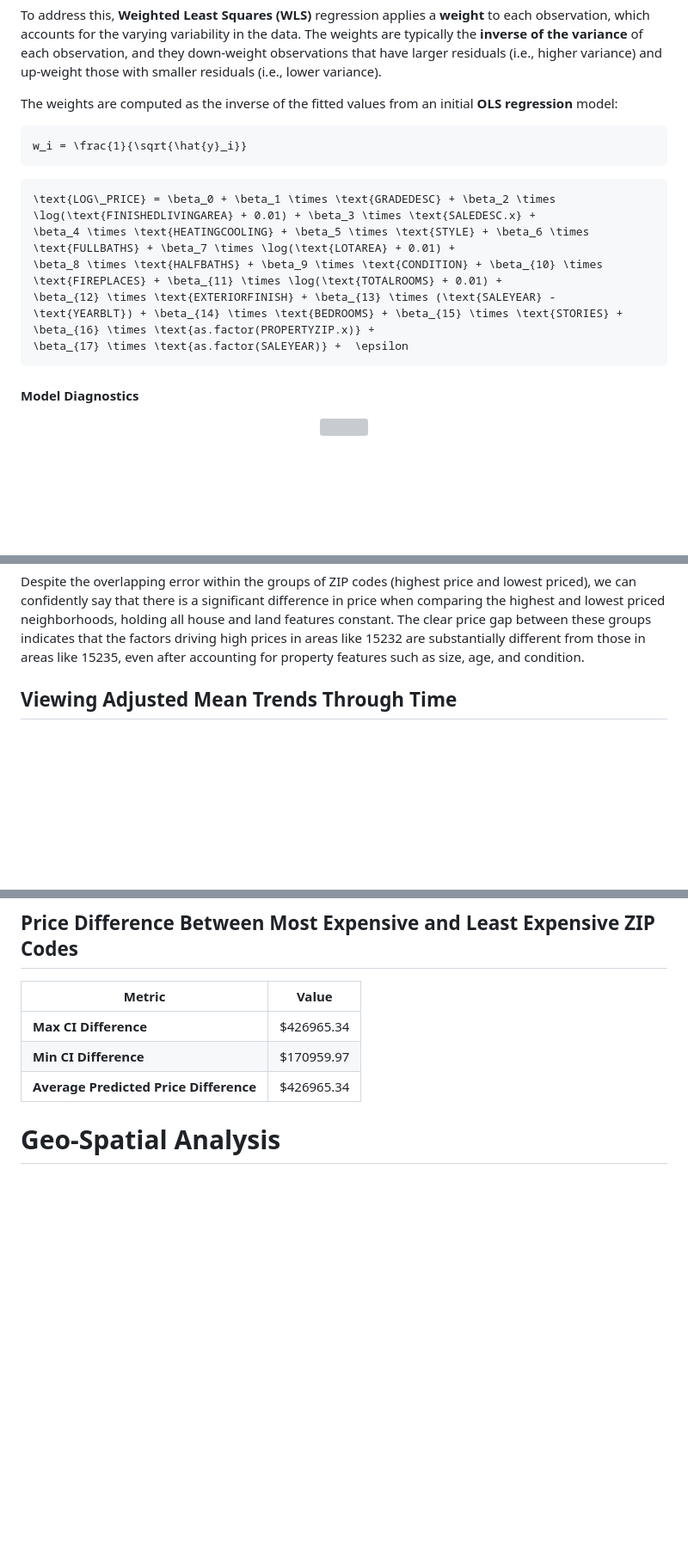
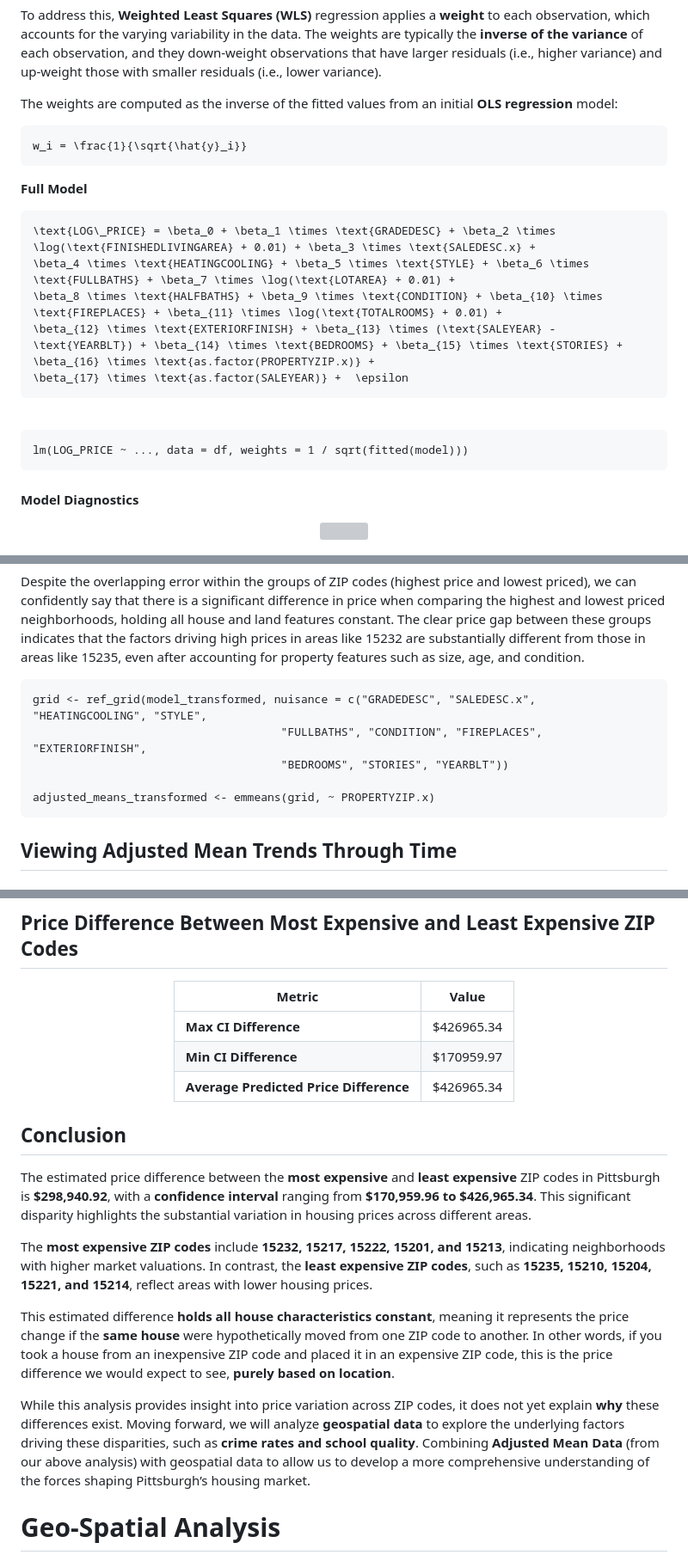
Before and after one commit to RoryQo/PGH-Neighborhood-Parcel-Price-Research, a Markdown page: README.md, 3 parts joined by grey strips. Shown at 86% size. GitHub-like rendering; blank space fills up the shorter version; grey boxes are pictures that could not be loaded.

````diff
--- a/README.md
+++ b/README.md
@@ -283,6 +284,8 @@ The weights are computed as the inverse of the fitted values from an initial **O
 w_i = \frac{1}{\sqrt{\hat{y}_i}}
 ```
 
+**Full Model**
+
 ```math
 \text{LOG\_PRICE} = \beta_0 + \beta_1 \times \text{GRADEDESC} + \beta_2 \times \log(\text{FINISHEDLIVINGAREA} + 0.01) + \beta_3 \times \text{SALEDESC.x} +
 \beta_4 \times \text{HEATINGCOOLING} + \beta_5 \times \text{STYLE} + \beta_6 \times \text{FULLBATHS} + \beta_7 \times \log(\text{LOTAREA} + 0.01) +
@@ -290,6 +293,14 @@ w_i = \frac{1}{\sqrt{\hat{y}_i}}
 \beta_{12} \times \text{EXTERIORFINISH} + \beta_{13} \times (\text{SALEYEAR} - \text{YEARBLT}) + \beta_{14} \times \text{BEDROOMS} + \beta_{15} \times \text{STORIES} + \beta_{16} \times \text{as.factor(PROPERTYZIP.x)} +
 \beta_{17} \times \text{as.factor(SALEYEAR)} +  \epsilon
 ```
+
+<br>
+
+```
+lm(LOG_PRICE ~ ..., data = df, weights = 1 / sqrt(fitted(model)))
+```
+
+
 
 #### Model Diagnostics
 
@@ -387,6 +398,14 @@ The red line in the visualization represents the upper limit of the confidence i
 
 Despite the overlapping error within the groups of ZIP codes (highest price and lowest priced), we can confidently say that there is a significant difference in price when comparing the highest and lowest priced neighborhoods, holding all house and land features constant. The clear price gap between these groups indicates that the factors driving high prices in areas like 15232 are substantially different from those in areas like 15235, even after accounting for property features such as size, age, and condition.
 
+```
+grid <- ref_grid(model_transformed, nuisance = c("GRADEDESC", "SALEDESC.x", "HEATINGCOOLING", "STYLE",
+                                     "FULLBATHS", "CONDITION", "FIREPLACES", "EXTERIORFINISH",
+                                     "BEDROOMS", "STORIES", "YEARBLT"))
+
+adjusted_means_transformed <- emmeans(grid, ~ PROPERTYZIP.x)
+```
+
 ## Viewing Adjusted Mean Trends Through Time
 
 ####  WLS Model
@@ -411,6 +436,17 @@ This suggests that, although the price points differ across neighborhoods, the o
 | **Min CI Difference**  | $170959.97            |
 | **Average Predicted Price Difference**            | $426965.34            |
 
+</div>
+
+## Conclusion
+
+The estimated price difference between the **most expensive** and **least expensive** ZIP codes in Pittsburgh is **$298,940.92**, with a **confidence interval** ranging from **$170,959.96 to $426,965.34**. This significant disparity highlights the substantial variation in housing prices across different areas.
+
+The **most expensive ZIP codes** include **15232, 15217, 15222, 15201, and 15213**, indicating neighborhoods with higher market valuations. In contrast, the **least expensive ZIP codes**, such as **15235, 15210, 15204, 15221, and 15214**, reflect areas with lower housing prices.
+
+This estimated difference **holds all house characteristics constant**, meaning it represents the price change if the **same house** were hypothetically moved from one ZIP code to another. In other words, if you took a house from an inexpensive ZIP code and placed it in an expensive ZIP code, this is the price difference we would expect to see, **purely based on location**.
+
+While this analysis provides insight into price variation across ZIP codes, it does not yet explain **why** these differences exist. Moving forward, we will analyze **geospatial data** to explore the underlying factors driving these disparities, such as **crime rates and school quality**. Combining **Adjusted Mean Data** (from our above analysis) with geospatial data to allow us to develop a more comprehensive understanding of the forces shaping Pittsburgh’s housing market.
 
 # Geo-Spatial Analysis
 
````
Also changed, not shown: other parts of README.md (+7 -0 lines).
